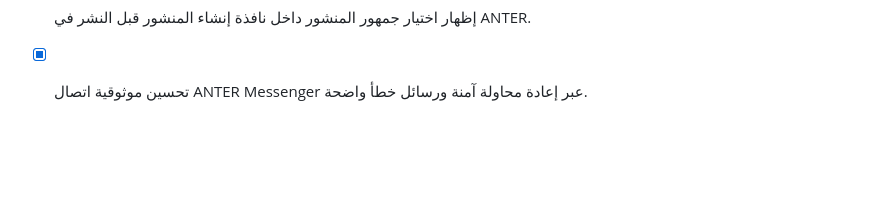
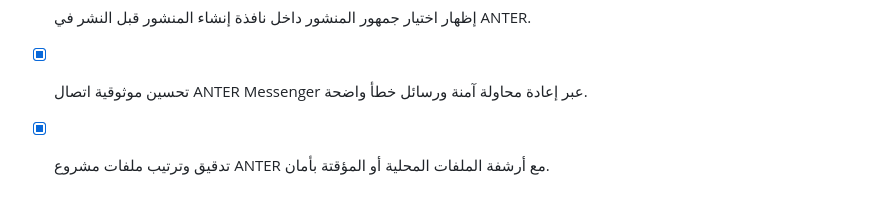
Before and after one commit to smart2ye/anter-messenger-android, a Markdown page: todo.md, the part around the change. Rendered like a GitHub page; blank space fills up the shorter version.

Commit message:
Checkpoint: توثيق تنظيف مشروع ANTER: أرشفة أدوات التحقق، إزالة حزمة Pillow المؤرشفة والملفات الحساسة المكررة، توحيد الاعتماديات، وإضافة وثيقة بنية المشروع بعد نجاح الاختبارات.

```diff
--- a/todo.md
+++ b/todo.md
@@ -54,3 +54,4 @@
 - [x] إصلاح ترقية أعمدة خصوصية ANTER قبل تهيئة حساب المساعد على قاعدة بيانات Termux القائمة.
 - [x] إظهار اختيار جمهور المنشور داخل نافذة إنشاء المنشور قبل النشر في ANTER.
 - [x] تحسين موثوقية اتصال ANTER Messenger عبر إعادة محاولة آمنة ورسائل خطأ واضحة.
+- [x] تدقيق وترتيب ملفات مشروع ANTER مع أرشفة الملفات المحلية أو المؤقتة بأمان.
```
